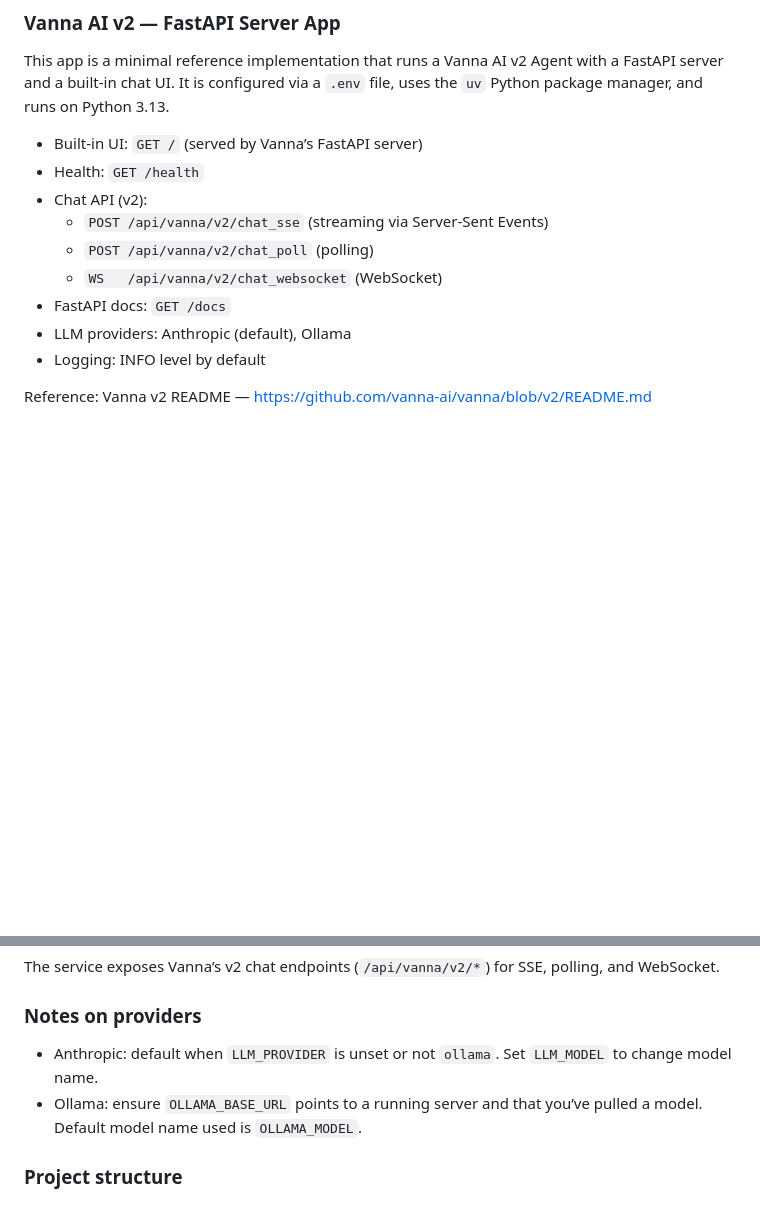
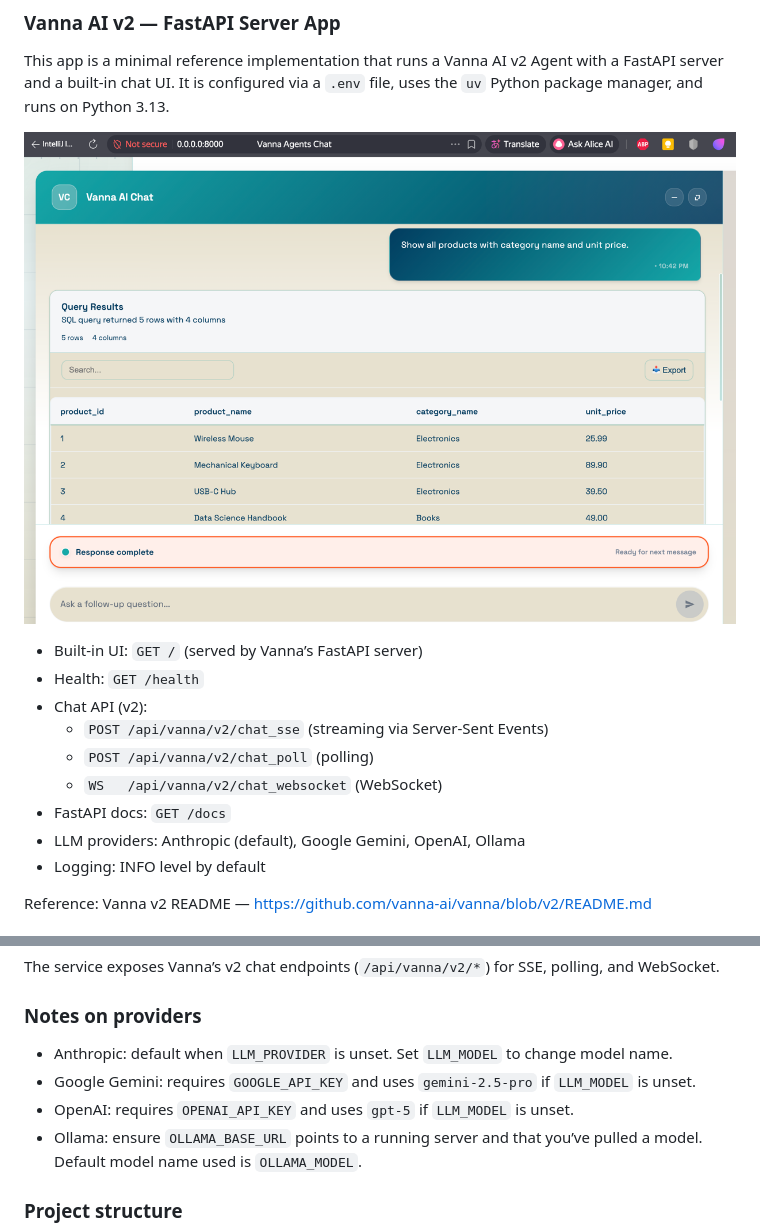
Before and after one commit to kryadov/vanna-2-demo, a Markdown page: README.md, 2 parts joined by grey strips. Drawn GitHub-style; pictures changed too: img.png (added); blank space fills up the shorter version.

```diff
--- a/README.md
+++ b/README.md
@@ -1,6 +1,8 @@
 ### Vanna AI v2 — FastAPI Server App
 
 This app is a minimal reference implementation that runs a Vanna AI v2 Agent with a FastAPI server and a built‑in chat UI. It is configured via a `.env` file, uses the `uv` Python package manager, and runs on Python 3.13.
+
+![img.png](img.png)
 
 - Built‑in UI: `GET /` (served by Vanna’s FastAPI server)
 - Health: `GET /health`
@@ -9,7 +11,7 @@ This app is a minimal reference implementation that runs a Vanna AI v2 Agent wit
   - `POST /api/vanna/v2/chat_poll` (polling)
   - `WS   /api/vanna/v2/chat_websocket` (WebSocket)
 - FastAPI docs: `GET /docs`
-- LLM providers: Anthropic (default), Ollama
+- LLM providers: Anthropic (default), Google Gemini, OpenAI, Ollama
 - Logging: INFO level by default
 
 Reference: Vanna v2 README — https://github.com/vanna-ai/vanna/blob/v2/README.md
@@ -91,7 +127,9 @@ The service exposes Vanna’s v2 chat endpoints (`/api/vanna/v2/*`) for SSE, pol
 
 ### Notes on providers
 
-- Anthropic: default when `LLM_PROVIDER` is unset or not `ollama`. Set `LLM_MODEL` to change model name.
+- Anthropic: default when `LLM_PROVIDER` is unset. Set `LLM_MODEL` to change model name.
+- Google Gemini: requires `GOOGLE_API_KEY` and uses `gemini-2.5-pro` if `LLM_MODEL` is unset.
+- OpenAI: requires `OPENAI_API_KEY` and uses `gpt-5` if `LLM_MODEL` is unset.
 - Ollama: ensure `OLLAMA_BASE_URL` points to a running server and that you’ve pulled a model. Default model name used is `OLLAMA_MODEL`.
 
 
```
Also changed, not shown: other parts of README.md (+42 -8 lines), 8 other files.
